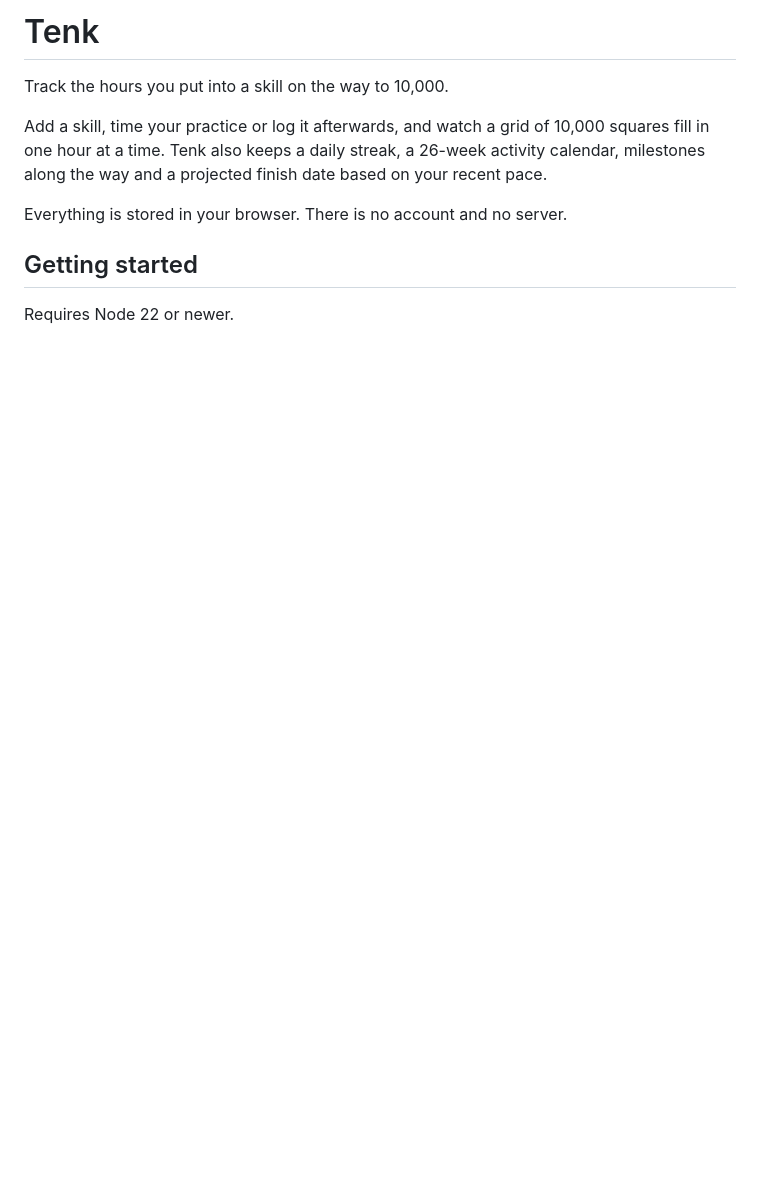
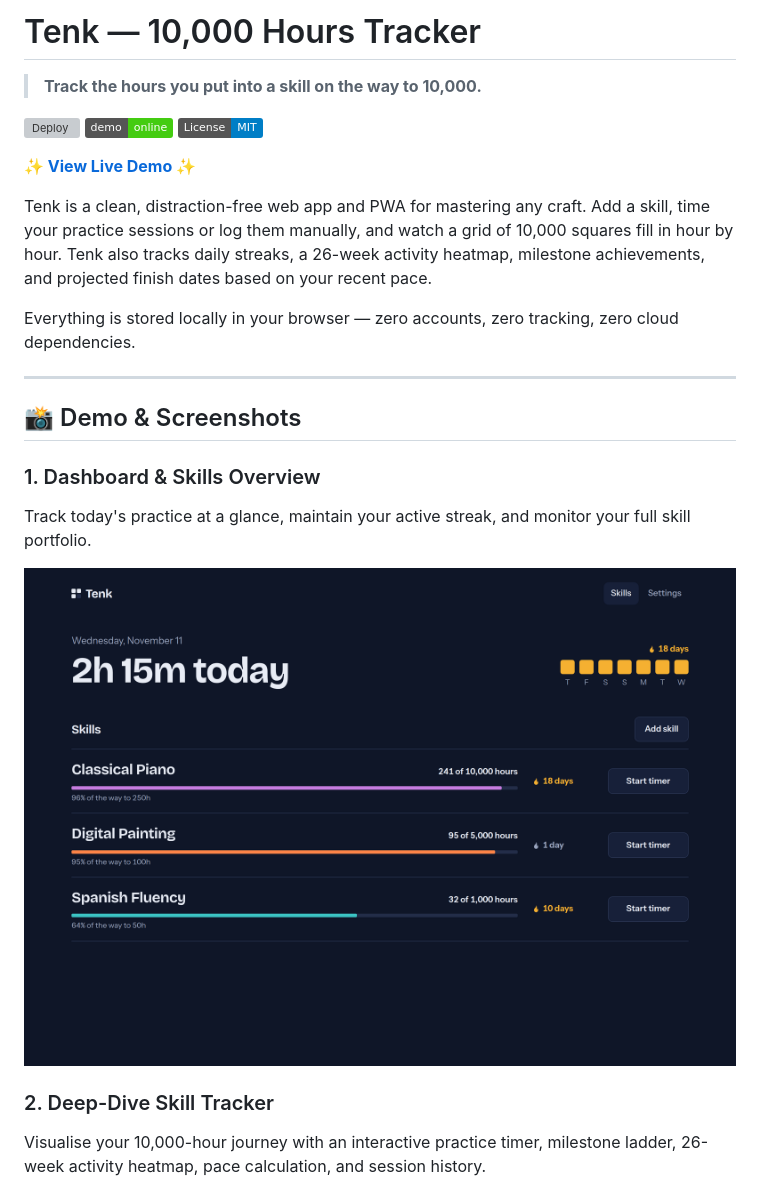
Before and after one commit to himel7009/tenk-hours, a Markdown page: README.md, the part around one of its changes. Rendered like a GitHub page; pictures changed too: docs/screenshots/dashboard.png (added); badges without logos; blank space fills up the shorter version; grey boxes are pictures that could not be loaded.

```diff
--- a/README.md
+++ b/README.md
@@ -1,14 +1,26 @@
-# Tenk
+# Tenk — 10,000 Hours Tracker
 
-Track the hours you put into a skill on the way to 10,000.
+> **Track the hours you put into a skill on the way to 10,000.**
 
-Add a skill, time your practice or log it afterwards, and watch a grid of
-10,000 squares fill in one hour at a time. Tenk also keeps a daily streak, a
-26-week activity calendar, milestones along the way and a projected finish date
-based on your recent pace.
+[![Deploy](https://github.com/himel7009/tenk-hours/actions/workflows/deploy.yml/badge.svg)](https://github.com/himel7009/tenk-hours/actions/workflows/deploy.yml)
+[![Live Demo](https://img.shields.io/badge/demo-online-brightgreen.svg)](https://himel7009.github.io/tenk-hours/)
+[![License: MIT](https://img.shields.io/badge/License-MIT-blue.svg)](LICENSE)
 
-Everything is stored in your browser. There is no account and no server.
+**[✨ View Live Demo ✨](https://himel7009.github.io/tenk-hours/)**
 
-## Getting started
+Tenk is a clean, distraction-free web app and PWA for mastering any craft. Add a skill, time your practice sessions or log them manually, and watch a grid of 10,000 squares fill in hour by hour. Tenk also tracks daily streaks, a 26-week activity heatmap, milestone achievements, and projected finish dates based on your recent pace.
 
-Requires Node 22 or newer.
+Everything is stored locally in your browser — zero accounts, zero tracking, zero cloud dependencies.
+
+---
+
+## 📸 Demo & Screenshots
+
+### 1. Dashboard & Skills Overview
+Track today's practice at a glance, maintain your active streak, and monitor your full skill portfolio.
+
+![Tenk Dashboard](docs/screenshots/dashboard.png)
+
+### 2. Deep-Dive Skill Tracker
+Visualise your 10,000-hour journey with an interactive practice timer, milestone ladder, 26-week activity heatmap, pace calculation, and session history.
+
```
Also changed, not shown: other parts of README.md (+69 -46 lines), docs/screenshots/mobile-view.png (added), docs/screenshots/skill-detail.png (added).
